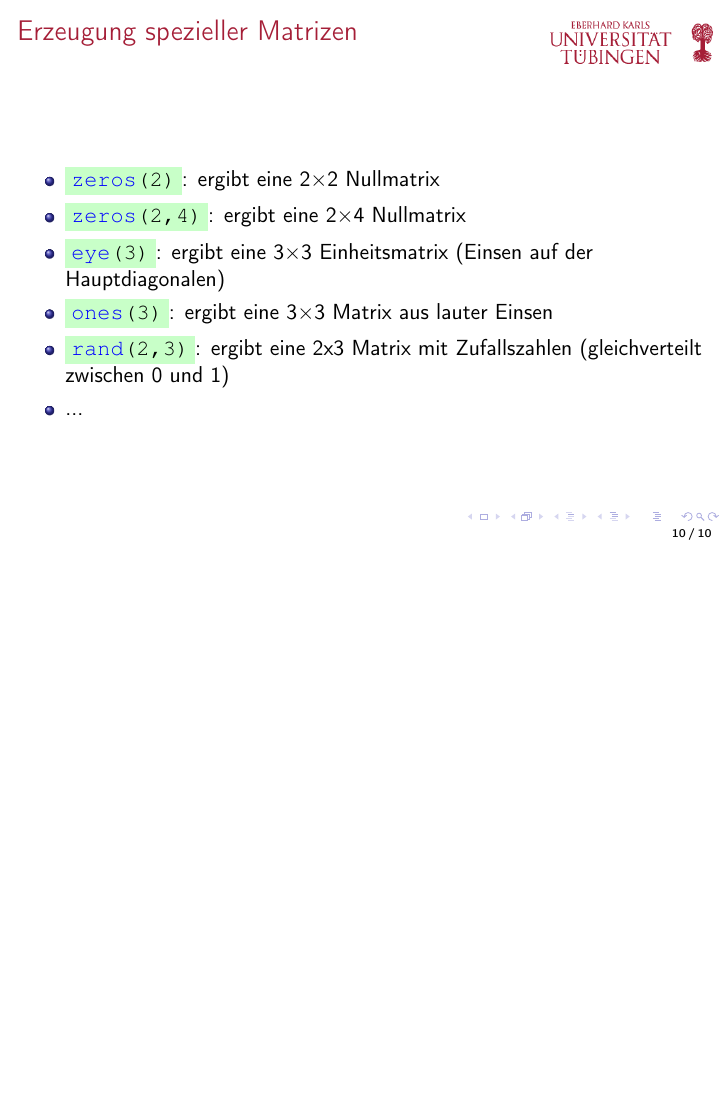
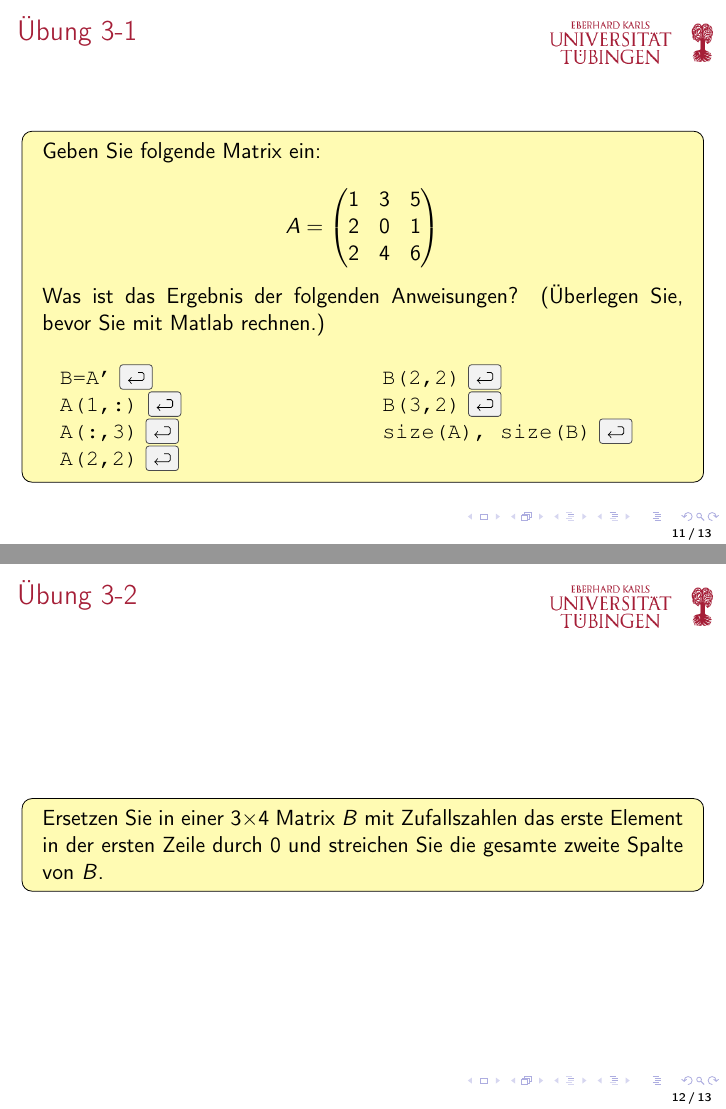
Before and after one commit to willi-kappler/Matlab_Kurs, LaTeX slides (lecture3/lecture3.tex): page 10 of 10 before the commit and pages 11 and 12 of 13 after it, the two joined at a grey line, the shorter picture padded with empty space. Compiled offline with pdfLaTeX.

Commit message:
add more content to chapter 3

```diff
--- a/lecture3/lecture3.tex
+++ b/lecture3/lecture3.tex
@@ -141,3 +141,44 @@
         \end{itemize}
     \end{frame}
 
+    \secMexercise
+    \begin{frame}
+        \frameMexercise
+        \begin{exercise}
+            \sloppy
+            Geben Sie folgende Matrix ein:\\
+            \begin{displaymath}
+                A =
+                \begin{pmatrix}
+                    1 & 3 & 5 \\
+                    2 & 0 & 1 \\
+                    2 & 4 & 6
+                \end{pmatrix}
+            \end{displaymath}
+             Was ist das Ergebnis der folgenden Anweisungen? (Überlegen Sie, bevor Sie mit Matlab rechnen.) \\
+
+             \begin{columns}[t]
+               \begin{column}{5cm}
+                 \texttt{B=A'} \keys{\return} \\
+                 \texttt{A(1,:)} \keys{\return} \\
+                 \texttt{A(:,3)} \keys{\return} \\
+                 \texttt{A(2,2)} \keys{\return} \\
+               \end{column}
+               \begin{column}{5cm}
+                   \texttt{B(2,2)} \keys{\return} \\
+                   \texttt{B(3,2)} \keys{\return} \\
+                   \texttt{size(A), size(B)} \keys{\return}
+               \end{column}
+             \end{columns}
+        \end{exercise}
+    \end{frame}
+
+    \secMexercise
+    \begin{frame}
+        \frameMexercise
+        \begin{exercise}
+            \sloppy
+            Ersetzen Sie in einer 3$\times$4 Matrix $B$ mit Zufallszahlen das erste Element in der ersten Zeile durch 0 und
+            streichen Sie die gesamte zweite Spalte von $B$.
+        \end{exercise}
+    \end{frame}
```
Also changed, not shown: lecture3/lecture3.tex (17 more changed lines).
